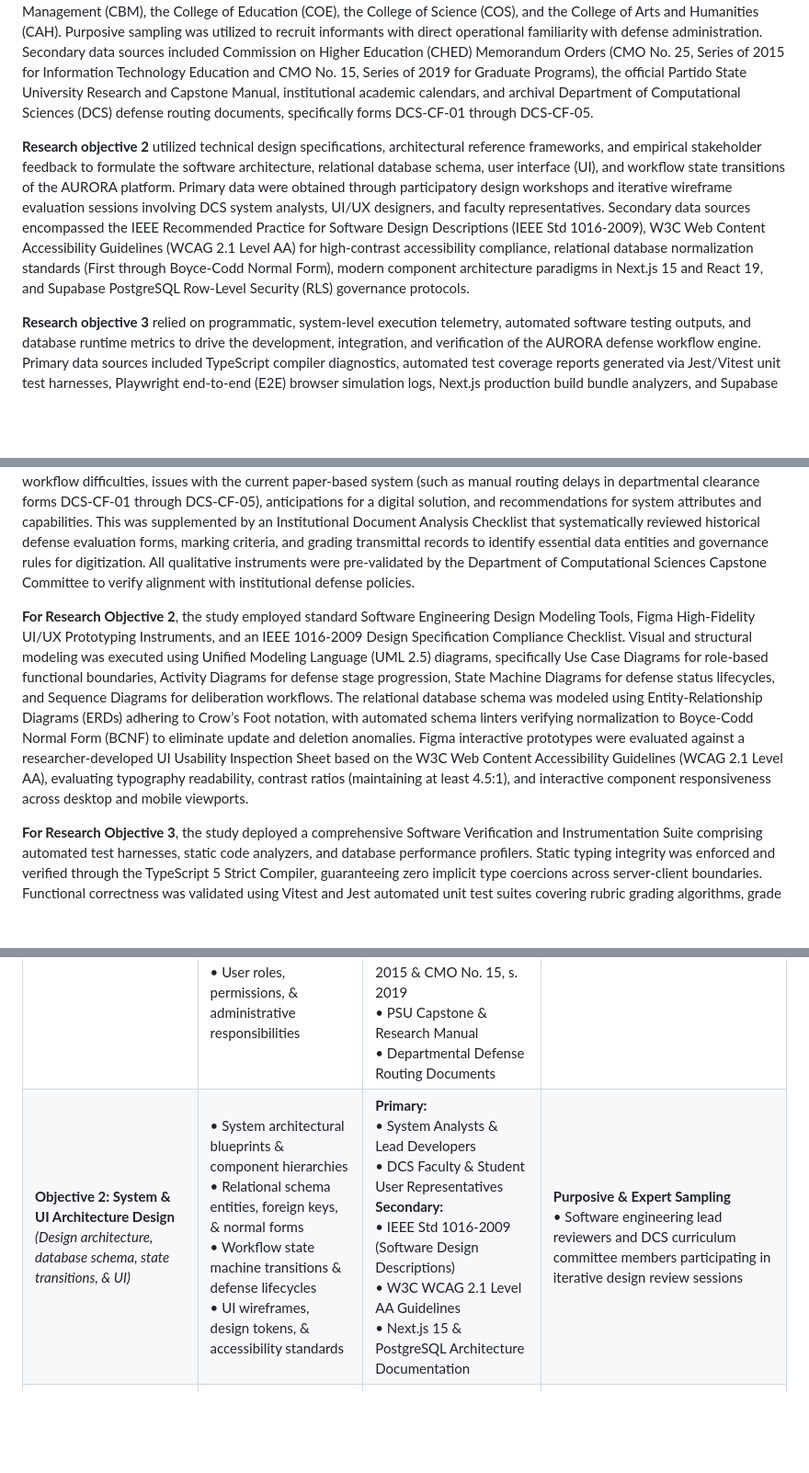
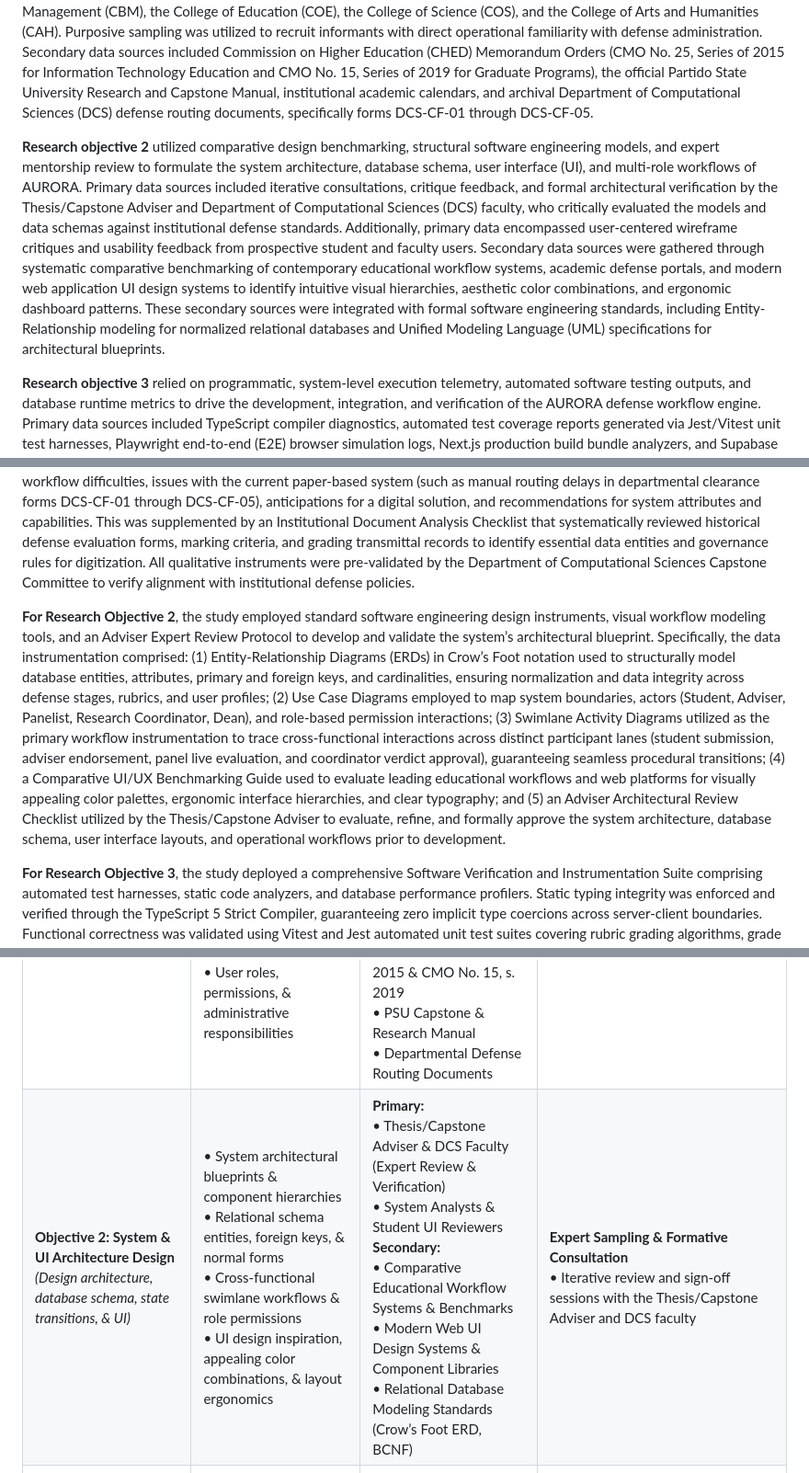
Before and after one commit to gnmngo/aurora-parsu, a Markdown page: docs/chapter_4_methodology_updated.md, 3 parts joined by grey strips. Shown at 92% size. Drawn GitHub-style; blank space fills up the shorter version.

Commit message:
docs: incorporate ERD, Use Case, Swimlane, and Adviser verification in Objective 2

```diff
--- a/docs/chapter_4_methodology_updated.md
+++ b/docs/chapter_4_methodology_updated.md
@@ -10,7 +10,7 @@ The Sources of Data section details where and from whom the empirical and techni
 
 **Research objective 1** employed both primary and secondary data sources to establish the functional, non-functional, and workflow requirements of the proposed system. Primary data were gathered through semi-structured key informant interviews (KIIs) and consultative focus group discussions (FGDs) conducted with academic stakeholders directly engaged in the defense governance lifecycle at Partido State University. These respondents comprised Department Research Coordinators, College Deans, Department Chairs, Thesis/Capstone Advisers, Panel Chairs, and graduating 4th-year student researchers across the five (5) academic colleges: the College of Engineering and Computational Sciences (CECS), the College of Business and Management (CBM), the College of Education (COE), the College of Science (COS), and the College of Arts and Humanities (CAH). Purposive sampling was utilized to recruit informants with direct operational familiarity with defense administration. Secondary data sources included Commission on Higher Education (CHED) Memorandum Orders (CMO No. 25, Series of 2015 for Information Technology Education and CMO No. 15, Series of 2019 for Graduate Programs), the official Partido State University Research and Capstone Manual, institutional academic calendars, and archival Department of Computational Sciences (DCS) defense routing documents, specifically forms DCS-CF-01 through DCS-CF-05.
 
-**Research objective 2** utilized technical design specifications, architectural reference frameworks, and empirical stakeholder feedback to formulate the software architecture, relational database schema, user interface (UI), and workflow state transitions of the AURORA platform. Primary data were obtained through participatory design workshops and iterative wireframe evaluation sessions involving DCS system analysts, UI/UX designers, and faculty representatives. Secondary data sources encompassed the IEEE Recommended Practice for Software Design Descriptions (IEEE Std 1016-2009), W3C Web Content Accessibility Guidelines (WCAG 2.1 Level AA) for high-contrast accessibility compliance, relational database normalization standards (First through Boyce-Codd Normal Form), modern component architecture paradigms in Next.js 15 and React 19, and Supabase PostgreSQL Row-Level Security (RLS) governance protocols.
+**Research objective 2** utilized comparative design benchmarking, structural software engineering models, and expert mentorship review to formulate the system architecture, database schema, user interface (UI), and multi-role workflows of AURORA. Primary data sources included iterative consultations, critique feedback, and formal architectural verification by the Thesis/Capstone Adviser and Department of Computational Sciences (DCS) faculty, who critically evaluated the models and data schemas against institutional defense standards. Additionally, primary data encompassed user-centered wireframe critiques and usability feedback from prospective student and faculty users. Secondary data sources were gathered through systematic comparative benchmarking of contemporary educational workflow systems, academic defense portals, and modern web application UI design systems to identify intuitive visual hierarchies, aesthetic color combinations, and ergonomic dashboard patterns. These secondary sources were integrated with formal software engineering standards, including Entity-Relationship modeling for normalized relational databases and Unified Modeling Language (UML) specifications for architectural blueprints.
 
 **Research objective 3** relied on programmatic, system-level execution telemetry, automated software testing outputs, and database runtime metrics to drive the development, integration, and verification of the AURORA defense workflow engine. Primary data sources included TypeScript compiler diagnostics, automated test coverage reports generated via Jest/Vitest unit test harnesses, Playwright end-to-end (E2E) browser simulation logs, Next.js production build bundle analyzers, and Supabase real-time replication audit logs. These automated sources provided continuous telemetry on component render performance, PDF coordinate annotation rendering latency, and database query execution times under simulated concurrent load. Secondary data sources included official technical documentation for Next.js 15 App Router, Supabase PostgreSQL SDKs, Tailwind CSS styling tokens, and Git version-controlled commit histories tracking code stability across iterative sprint releases.
 
@@ -24,7 +24,7 @@ The data instrumentation process includes the development, adaptation, and valid
 
 **For Research Objective 1**, this study used a semi-structured interview approach to gather detailed insights from Students, Advisers, Defense Panelists, and Research Coordinators about their existing workflows, difficulties faced in the manual procedure, and expectations for automation. The interview guide comprised open-ended enquiries aimed at investigating workflow difficulties, issues with the current paper-based system (such as manual routing delays in departmental clearance forms DCS-CF-01 through DCS-CF-05), anticipations for a digital solution, and recommendations for system attributes and capabilities. This was supplemented by an Institutional Document Analysis Checklist that systematically reviewed historical defense evaluation forms, marking criteria, and grading transmittal records to identify essential data entities and governance rules for digitization. All qualitative instruments were pre-validated by the Department of Computational Sciences Capstone Committee to verify alignment with institutional defense policies.
 
-**For Research Objective 2**, the study employed standard Software Engineering Design Modeling Tools, Figma High-Fidelity UI/UX Prototyping Instruments, and an IEEE 1016-2009 Design Specification Compliance Checklist. Visual and structural modeling was executed using Unified Modeling Language (UML 2.5) diagrams, specifically Use Case Diagrams for role-based functional boundaries, Activity Diagrams for defense stage progression, State Machine Diagrams for defense status lifecycles, and Sequence Diagrams for deliberation workflows. The relational database schema was modeled using Entity-Relationship Diagrams (ERDs) adhering to Crow’s Foot notation, with automated schema linters verifying normalization to Boyce-Codd Normal Form (BCNF) to eliminate update and deletion anomalies. Figma interactive prototypes were evaluated against a researcher-developed UI Usability Inspection Sheet based on the W3C Web Content Accessibility Guidelines (WCAG 2.1 Level AA), evaluating typography readability, contrast ratios (maintaining at least 4.5:1), and interactive component responsiveness across desktop and mobile viewports.
+**For Research Objective 2**, the study employed standard software engineering design instruments, visual workflow modeling tools, and an Adviser Expert Review Protocol to develop and validate the system’s architectural blueprint. Specifically, the data instrumentation comprised: (1) Entity-Relationship Diagrams (ERDs) in Crow’s Foot notation used to structurally model database entities, attributes, primary and foreign keys, and cardinalities, ensuring normalization and data integrity across defense stages, rubrics, and user profiles; (2) Use Case Diagrams employed to map system boundaries, actors (Student, Adviser, Panelist, Research Coordinator, Dean), and role-based permission interactions; (3) Swimlane Activity Diagrams utilized as the primary workflow instrumentation to trace cross-functional interactions across distinct participant lanes (student submission, adviser endorsement, panel live evaluation, and coordinator verdict approval), guaranteeing seamless procedural transitions; (4) a Comparative UI/UX Benchmarking Guide used to evaluate leading educational workflows and web platforms for visually appealing color palettes, ergonomic interface hierarchies, and clear typography; and (5) an Adviser Architectural Review Checklist utilized by the Thesis/Capstone Adviser to evaluate, refine, and formally approve the system architecture, database schema, user interface layouts, and operational workflows prior to development.
 
 **For Research Objective 3**, the study deployed a comprehensive Software Verification and Instrumentation Suite comprising automated test harnesses, static code analyzers, and database performance profilers. Static typing integrity was enforced and verified through the TypeScript 5 Strict Compiler, guaranteeing zero implicit type coercions across server-client boundaries. Functional correctness was validated using Vitest and Jest automated unit test suites covering rubric grading algorithms, grade weighting formulas, and panel deliberation consensus logic. End-to-end workflow transitions were measured and validated using Playwright automated browser test scripts that simulated multi-user concurrent defense sessions. Database query performance and index optimization were measured using PostgreSQL EXPLAIN ANALYZE telemetry, recording query latency, disk cache hit ratios, and Row-Level Security evaluation times to verify that database transaction latency remained below 100 milliseconds under load.
 
@@ -42,7 +42,7 @@ Structuring this chapter per objective ensures methodological clarity and consis
 | Specific Research Objective | Data Needed / Information Focus | Source of Data | Sampling Method & Target Participants |
 | :--- | :--- | :--- | :--- |
 | **Objective 1: Requirements Gathering**<br>*(Identify functional and non-functional defense workflow requirements)* | • Current defense bottlenecks & manual routing delays<br>• Evaluation criteria, rubric structures, & grading policies<br>• Institutional clearance workflows (DCS-CF-01 to DCS-CF-05)<br>• User roles, permissions, & administrative responsibilities | **Primary:**<br>• Academic Research Coordinators<br>• College Deans & Department Chairs<br>• Thesis/Capstone Advisers & Panelists<br>• 4th-Year Undergraduate Researchers<br>**Secondary:**<br>• CHED CMO No. 25, s. 2015 & CMO No. 15, s. 2019<br>• PSU Capstone & Research Manual<br>• Departmental Defense Routing Documents | **Purposive Sampling**<br>• 5 Academic Colleges represented (CECS, CBM, COE, COS, CAH)<br>• Key informant interviews (KIIs) and focus group discussions (FGDs) with defense stakeholders |
-| **Objective 2: System & UI Architecture Design**<br>*(Design architecture, database schema, state transitions, & UI)* | • System architectural blueprints & component hierarchies<br>• Relational schema entities, foreign keys, & normal forms<br>• Workflow state machine transitions & defense lifecycles<br>• UI wireframes, design tokens, & accessibility standards | **Primary:**<br>• System Analysts & Lead Developers<br>• DCS Faculty & Student User Representatives<br>**Secondary:**<br>• IEEE Std 1016-2009 (Software Design Descriptions)<br>• W3C WCAG 2.1 Level AA Guidelines<br>• Next.js 15 & PostgreSQL Architecture Documentation | **Purposive & Expert Sampling**<br>• Software engineering lead reviewers and DCS curriculum committee members participating in iterative design review sessions |
+| **Objective 2: System & UI Architecture Design**<br>*(Design architecture, database schema, state transitions, & UI)* | • System architectural blueprints & component hierarchies<br>• Relational schema entities, foreign keys, & normal forms<br>• Cross-functional swimlane workflows & role permissions<br>• UI design inspiration, appealing color combinations, & layout ergonomics | **Primary:**<br>• Thesis/Capstone Adviser & DCS Faculty (Expert Review & Verification)<br>• System Analysts & Student UI Reviewers<br>**Secondary:**<br>• Comparative Educational Workflow Systems & Benchmarks<br>• Modern Web UI Design Systems & Component Libraries<br>• Relational Database Modeling Standards (Crow’s Foot ERD, BCNF) | **Expert Sampling & Formative Consultation**<br>• Iterative review and sign-off sessions with the Thesis/Capstone Adviser and DCS faculty |
 | **Objective 3: System Development & Implementation**<br>*(Develop web platform, annotations, rubrics, & verdict engine)* | • Static type checking diagnostics & compile logs<br>• Unit & integration test execution results<br>• Multi-user concurrent simulation logs<br>• Database transaction latency & query execution plans<br>• Server Action and Row-Level Security audit logs | **Primary:**<br>• TypeScript Compiler Telemetry<br>• Jest/Vitest Unit & Integration Test Suites<br>• Playwright End-to-End Test Engine<br>• PostgreSQL EXPLAIN ANALYZE Performance Logs<br>**Secondary:**<br>• Git Repository Version Control History<br>• Next.js Production Build Telemetry | **Total Population / Automated Telemetry**<br>• 100% automated test execution coverage across core modules (rubric scoring, state machine transitions, coordinate annotations, and PDF generation) |
 | **Objective 4: System Evaluation & Acceptance Testing**<br>*(Evaluate usability, efficiency, and user acceptance)* | • Usability ratings & user confidence scores<br>• Perceived usefulness & workflow productivity gains<br>• Ease of use & platform learnability ratings<br>• Institutional support & social influence factors<br>• Behavioral intention to adopt & continued use ratings | **Primary:**<br>• Empirical Survey Respondents ($N = 101$):<br>&nbsp;&nbsp;– 98 4th-Year Students (97.0%)<br>&nbsp;&nbsp;– 1 Research Coordinator (1.0%)<br>&nbsp;&nbsp;– 1 Faculty / Panelist (1.0%)<br>&nbsp;&nbsp;– 1 University Stakeholder / Dean (1.0%)<br>&nbsp;&nbsp;– 5 Colleges: CBM (28), CECS (26), COE (17), COS (17), CAH (13)<br>**Secondary:**<br>• Brooke (1996) SUS Benchmark Norms<br>• Venkatesh et al. (2003) UTAUT Model<br>• ISO/IEC 25010 Software Quality Standards | **Stratified Quota & Purposive Sampling**<br>• $N = 101$ active platform evaluators across all 5 PSU colleges<br>• 61.4% Female, 38.6% Male<br>• 99.0% 4th-Year graduating defense candidates actively using the system |
 
```
Also changed, not shown: other parts of docs/chapter_4_methodology_updated.md (+1 -1 lines).
